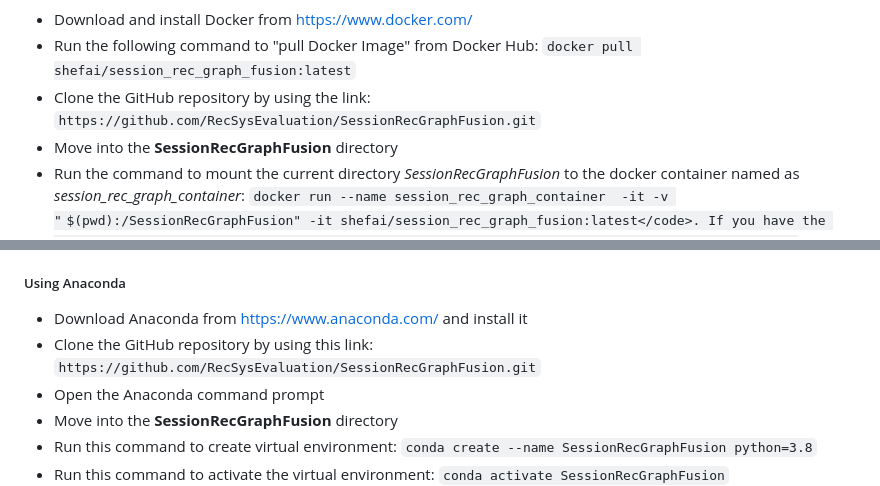
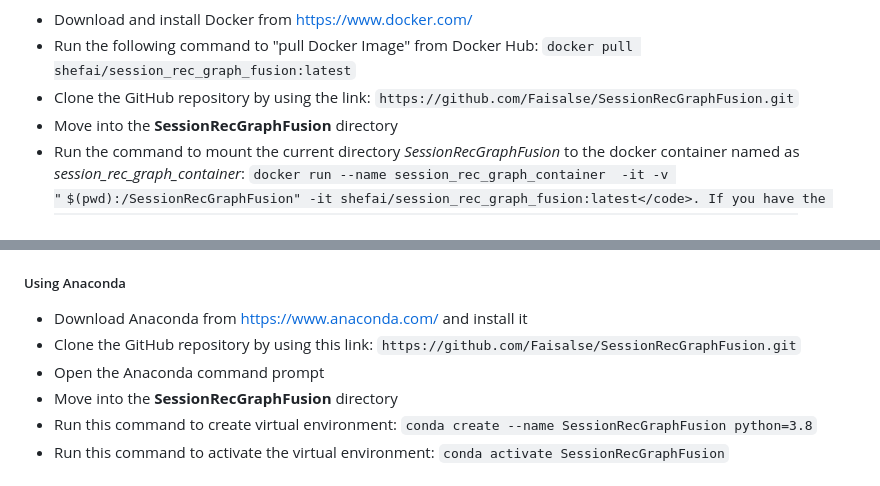
Before and after one commit to Faisalse/SessionRecGraphFusion, a Markdown page: README.md, 2 parts joined by grey strips. Rendered like a GitHub page; some formulas as TeX source.

```diff
--- a/README.md
+++ b/README.md
@@ -58,7 +58,7 @@ session-aware recommendation. More information about the session-rec framework c
 <ul>
   <li>Download and install Docker from <a href="https://www.docker.com/">https://www.docker.com/</a></li>
   <li>Run the following command to "pull Docker Image" from Docker Hub: <code>docker pull shefai/session_rec_graph_fusion:latest</code>
-  <li>Clone the GitHub repository by using the link: <code>https://github.com/RecSysEvaluation/SessionRecGraphFusion.git</code>
+  <li>Clone the GitHub repository by using the link: <code>https://github.com/Faisalse/SessionRecGraphFusion.git</code>
   <li>Move into the <b>SessionRecGraphFusion</b> directory</li>
 
   <li>Run the command to mount the current directory <i>SessionRecGraphFusion</i> to the docker container named as <i>session_rec_graph_container</i>: <code>docker run --name session_rec_graph_container  -it -v "$(pwd):/SessionRecGraphFusion" -it shefai/session_rec_graph_fusion:latest</code>. If you have the support of CUDA-capable GPUs then run the following command to attach GPUs with the container: <code>docker run --name session_rec_graph_container  -it --gpus all -v "$(pwd):/SessionRecGraphFusion" -it shefai/session_rec_graph_fusion:latest</code></li>
@@ -70,7 +70,7 @@ session-aware recommendation. More information about the session-rec framework c
 <h5>Using Anaconda</h5>
   <ul>
     <li>Download Anaconda from <a href="https://www.anaconda.com/">https://www.anaconda.com/</a> and install it</li>
-    <li>Clone the GitHub repository by using this link: <code>https://github.com/RecSysEvaluation/SessionRecGraphFusion.git</code></li>
+    <li>Clone the GitHub repository by using this link: <code>https://github.com/Faisalse/SessionRecGraphFusion.git</code></li>
     <li>Open the Anaconda command prompt</li>
     <li>Move into the <b>SessionRecGraphFusion</b> directory</li>
     <li>Run this command to create virtual environment: <code>conda create --name SessionRecGraphFusion python=3.8</code></li>
```
